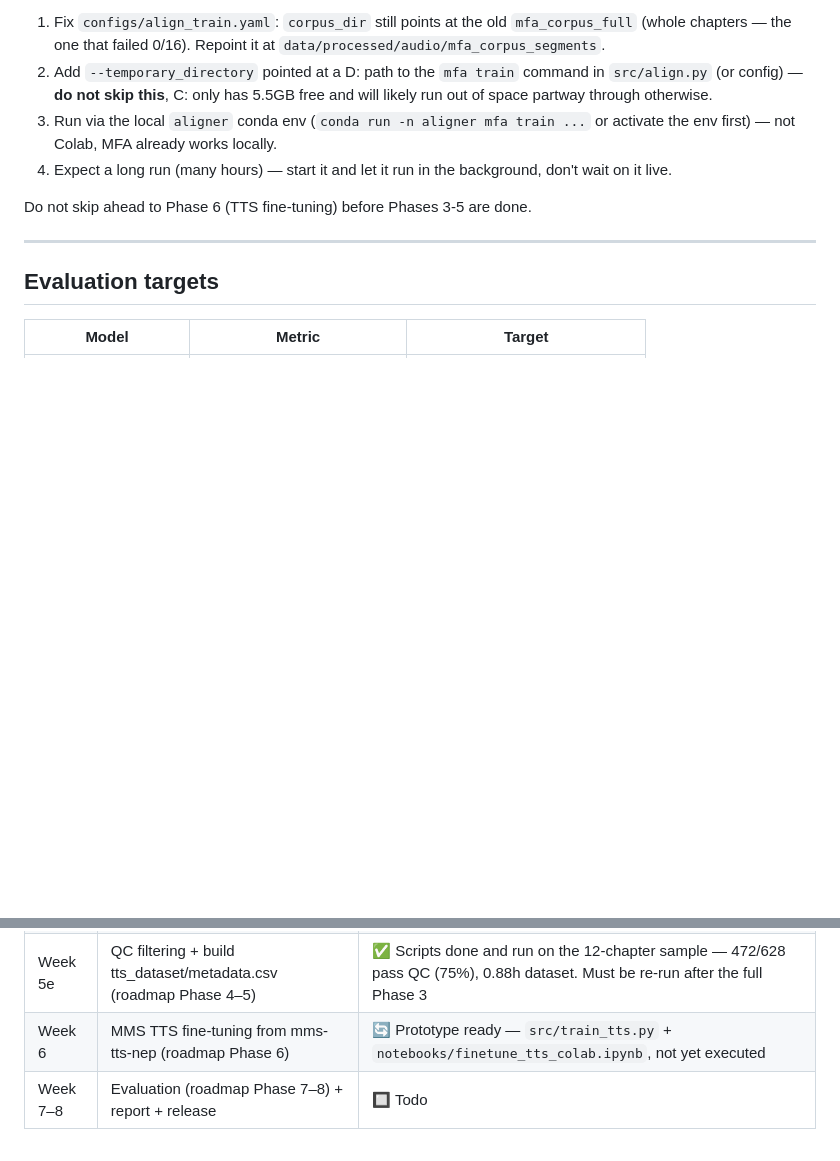
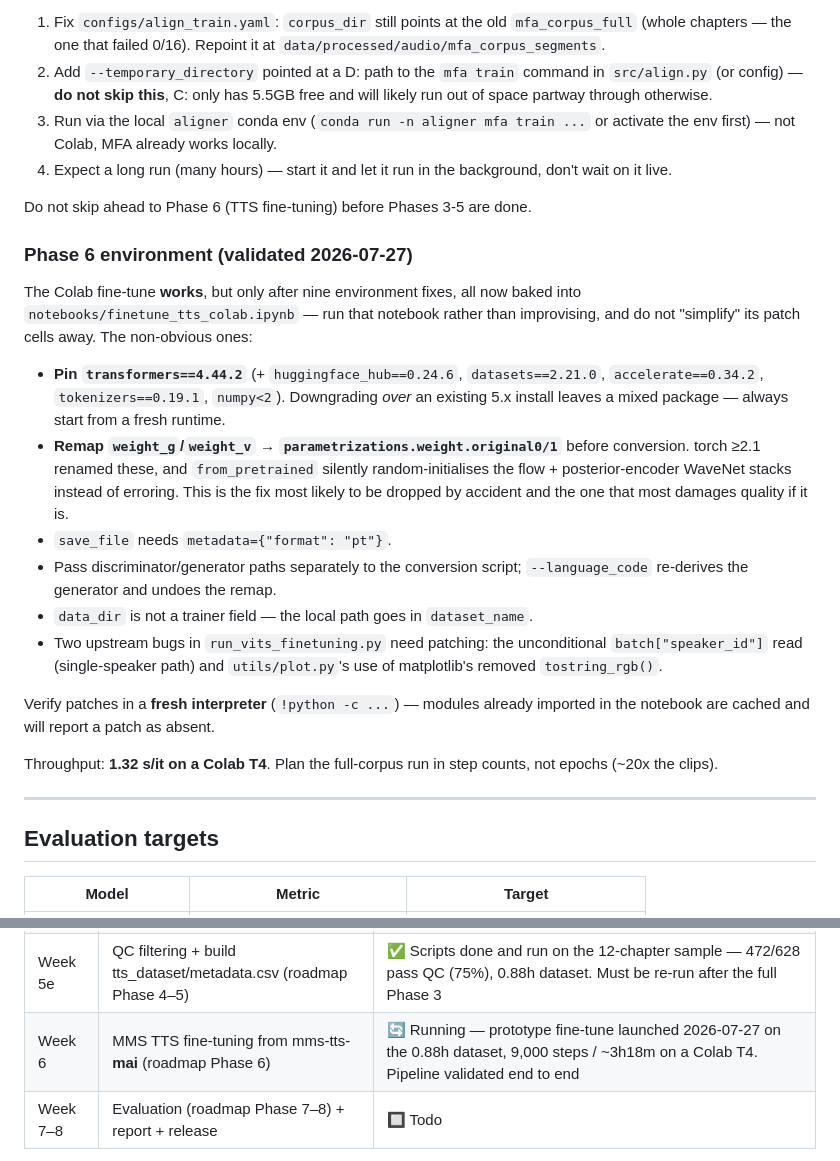
Before and after one commit to AdityaMallaThakuri/lost-voices-sn, a Markdown page: claude.md, 2 parts joined by grey strips. Rendered like a GitHub page; blank space fills up the shorter version.

Commit message:
docs: record the validated Phase 6 environment and current status
Phase 6 fine-tune is running (0.88h dataset, 9,000 steps, ~3h18m on a T4).
Documents the nine environment fixes the first live run uncovered so the
notebook's patch cells are not mistaken for cruft — particularly the
weight-norm key remap, which fails silently and costs most of the transfer
benefit if dropped.

Co-Authored-By: Claude Opus 5 (1M context) <noreply@anthropic.com>

```diff
--- a/claude.md
+++ b/claude.md
@@ -352,6 +352,35 @@ Next concrete steps to resume, in order:
 
 Do not skip ahead to Phase 6 (TTS fine-tuning) before Phases 3-5 are done.
 
+### Phase 6 environment (validated 2026-07-27)
+
+The Colab fine-tune **works**, but only after nine environment fixes, all now
+baked into `notebooks/finetune_tts_colab.ipynb` — run that notebook rather than
+improvising, and do not "simplify" its patch cells away. The non-obvious ones:
+
+- **Pin `transformers==4.44.2`** (+ `huggingface_hub==0.24.6`,
+  `datasets==2.21.0`, `accelerate==0.34.2`, `tokenizers==0.19.1`, `numpy<2`).
+  Downgrading *over* an existing 5.x install leaves a mixed package — always
+  start from a fresh runtime.
+- **Remap `weight_g`/`weight_v` → `parametrizations.weight.original0/1`**
+  before conversion. torch ≥2.1 renamed these, and `from_pretrained` silently
+  random-initialises the flow + posterior-encoder WaveNet stacks instead of
+  erroring. This is the fix most likely to be dropped by accident and the one
+  that most damages quality if it is.
+- `save_file` needs `metadata={"format": "pt"}`.
+- Pass discriminator/generator paths separately to the conversion script;
+  `--language_code` re-derives the generator and undoes the remap.
+- `data_dir` is not a trainer field — the local path goes in `dataset_name`.
+- Two upstream bugs in `run_vits_finetuning.py` need patching: the
+  unconditional `batch["speaker_id"]` read (single-speaker path) and
+  `utils/plot.py`'s use of matplotlib's removed `tostring_rgb()`.
+
+Verify patches in a **fresh interpreter** (`!python -c ...`) — modules already
+imported in the notebook are cached and will report a patch as absent.
+
+Throughput: **1.32 s/it on a Colab T4**. Plan the full-corpus run in step
+counts, not epochs (~20x the clips).
+
 ---
 
 ## Evaluation targets
@@ -409,7 +438,7 @@ Do not skip ahead to Phase 6 (TTS fine-tuning) before Phases 3-5 are done.
 | Week 5c | Segment chapters into per-sentence clips (roadmap Phase 2) | 🔄 In progress — ran full 260-chapter pass locally, check `segmentation_report.csv` |
 | Week 5d | Align segments with MFA (roadmap Phase 3) | 🔄 Partial — 12/15 verification chapters done (89–91%); **full 260-chapter run still todo**, run locally via `aligner` conda env, not Colab |
 | Week 5e | QC filtering + build tts_dataset/metadata.csv (roadmap Phase 4–5) | ✅ Scripts done and run on the 12-chapter sample — 472/628 pass QC (75%), 0.88h dataset. Must be re-run after the full Phase 3 |
-| Week 6 | MMS TTS fine-tuning from mms-tts-nep (roadmap Phase 6) | 🔄 Prototype ready — `src/train_tts.py` + `notebooks/finetune_tts_colab.ipynb`, not yet executed |
+| Week 6 | MMS TTS fine-tuning from mms-tts-**mai** (roadmap Phase 6) | 🔄 Running — prototype fine-tune launched 2026-07-27 on the 0.88h dataset, 9,000 steps / ~3h18m on a Colab T4. Pipeline validated end to end |
 | Week 7–8 | Evaluation (roadmap Phase 7–8) + report + release | 🔲 Todo |
 
 Update this table as tasks complete. See "TTS roadmap" section above for the detailed
```
